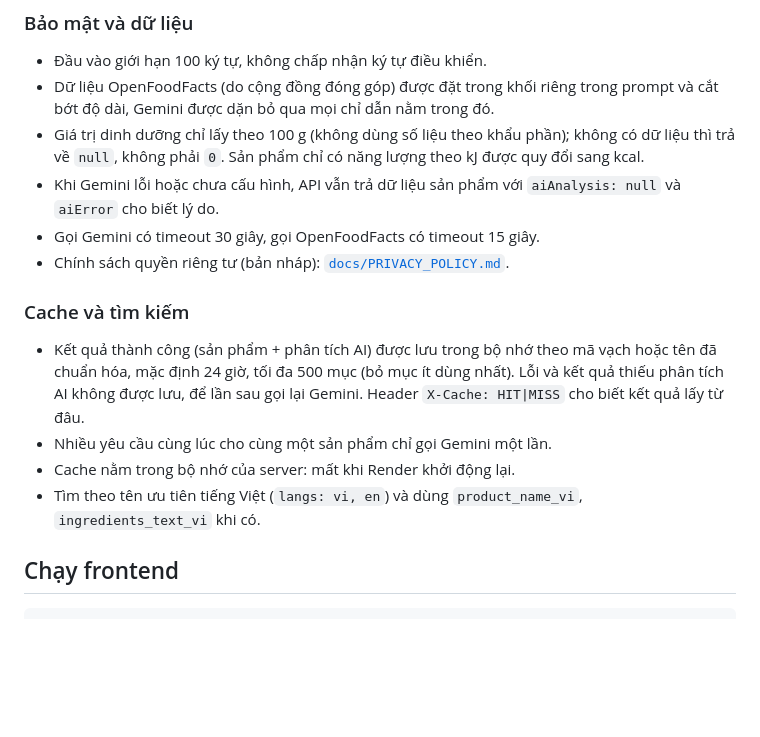
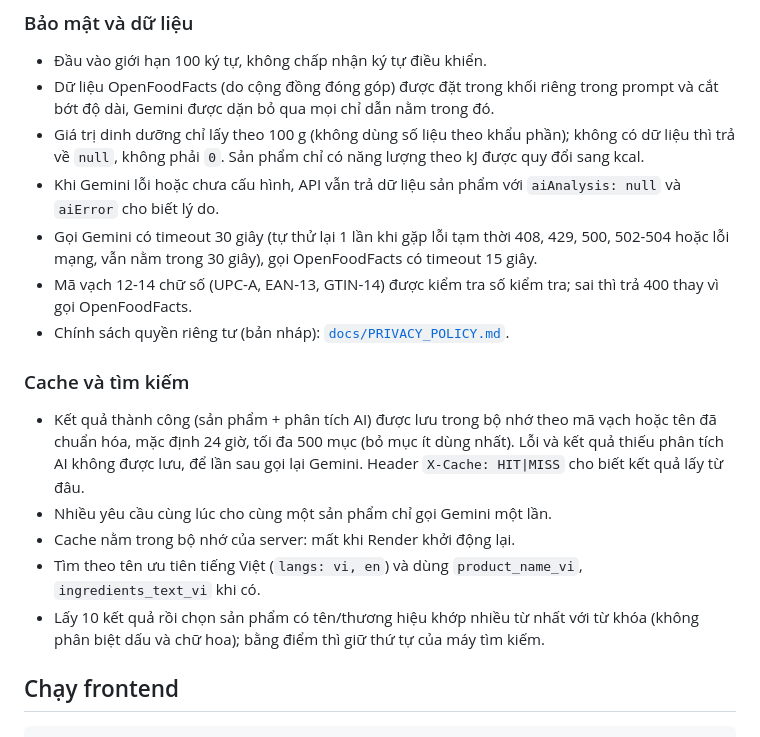
Before and after one commit to Fluw13/Fluwwwwww, a Markdown page: README.md, the part around the change. GitHub-like rendering; blank space fills up the shorter version.

Commit message:
docs: cập nhật README và tài liệu bàn giao cho đợt sửa lỗi 30/10
Co-Authored-By: Claude Opus 5.5 <noreply@anthropic.com>
Claude-Session: https://claude.ai/code/session_01CTTAo1CdfDq8frqcoggXzN

```diff
--- a/README.md
+++ b/README.md
@@ -40,7 +40,8 @@ npm test
 - Dữ liệu OpenFoodFacts (do cộng đồng đóng góp) được đặt trong khối riêng trong prompt và cắt bớt độ dài, Gemini được dặn bỏ qua mọi chỉ dẫn nằm trong đó.
 - Giá trị dinh dưỡng chỉ lấy theo 100 g (không dùng số liệu theo khẩu phần); không có dữ liệu thì trả về `null`, không phải `0`. Sản phẩm chỉ có năng lượng theo kJ được quy đổi sang kcal.
 - Khi Gemini lỗi hoặc chưa cấu hình, API vẫn trả dữ liệu sản phẩm với `aiAnalysis: null` và `aiError` cho biết lý do.
-- Gọi Gemini có timeout 30 giây, gọi OpenFoodFacts có timeout 15 giây.
+- Gọi Gemini có timeout 30 giây (tự thử lại 1 lần khi gặp lỗi tạm thời 408, 429, 500, 502-504 hoặc lỗi mạng, vẫn nằm trong 30 giây), gọi OpenFoodFacts có timeout 15 giây.
+- Mã vạch 12-14 chữ số (UPC-A, EAN-13, GTIN-14) được kiểm tra số kiểm tra; sai thì trả 400 thay vì gọi OpenFoodFacts.
 - Chính sách quyền riêng tư (bản nháp): [`docs/PRIVACY_POLICY.md`](docs/PRIVACY_POLICY.md).
 
 ### Cache và tìm kiếm
@@ -49,6 +50,7 @@ npm test
 - Nhiều yêu cầu cùng lúc cho cùng một sản phẩm chỉ gọi Gemini một lần.
 - Cache nằm trong bộ nhớ của server: mất khi Render khởi động lại.
 - Tìm theo tên ưu tiên tiếng Việt (`langs: vi, en`) và dùng `product_name_vi`, `ingredients_text_vi` khi có.
+- Lấy 10 kết quả rồi chọn sản phẩm có tên/thương hiệu khớp nhiều từ nhất với từ khóa (không phân biệt dấu và chữ hoa); bằng điểm thì giữ thứ tự của máy tìm kiếm.
 
 ## Chạy frontend
 
```
Also changed, not shown: FLUW_PROJECT_HANDOFF.md (+20 -4 lines).
